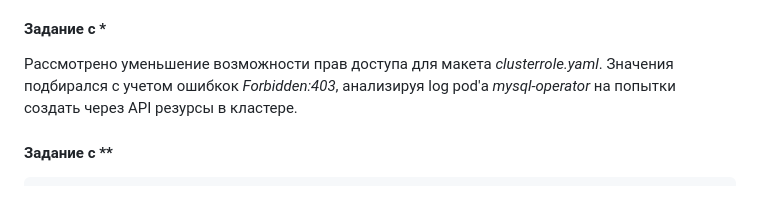
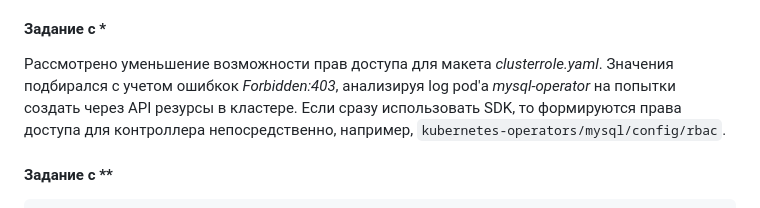
Before and after one commit to KubernetesOTUS/aasdhajkshd_repo, a Markdown page: README.md, the part around the change. Drawn GitHub-style.

Commit message:
Update README.dm

```diff
--- a/README.md
+++ b/README.md
@@ -32,7 +32,7 @@ aasdhajkshd repository
 
 #### Задание с *
 
-Рассмотрено уменьшение возможности прав доступа для макета _clusterrole.yaml_. Значения подбирался с учетом ошибкок *Forbidden:403*, анализируя log pod'а _mysql-operator_ на попытки создать через API резурсы в кластере.
+Рассмотрено уменьшение возможности прав доступа для макета _clusterrole.yaml_. Значения подбирался с учетом ошибкок *Forbidden:403*, анализируя log pod'а _mysql-operator_ на попытки создать через API резурсы в кластере. Если сразу использовать SDK, то формируются права доступа для контроллера непосредственно, например, `kubernetes-operators/mysql/config/rbac`.
 
 #### Задание с **
 
```
